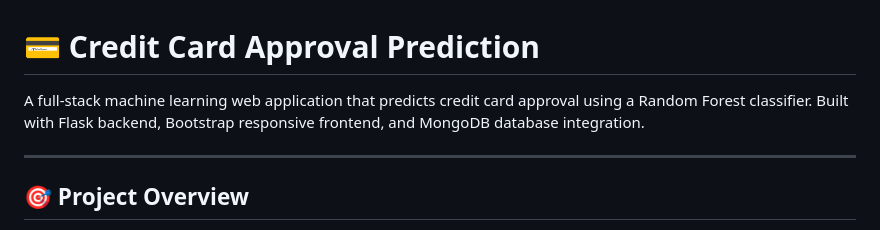
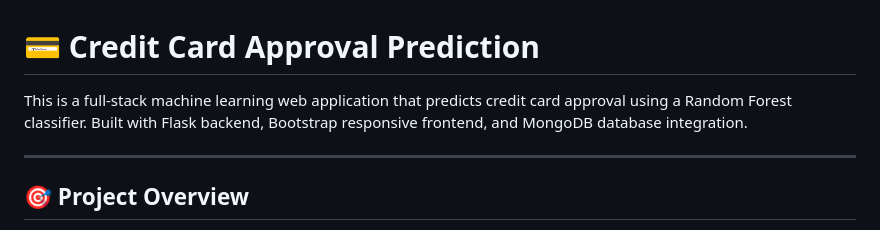
Before and after one commit to Lakshmi-del761/CreditCardApprovalPrediction, a Markdown page: README.md, the part around the change. Rendered like a GitHub page.

```diff
--- a/README.md
+++ b/README.md
@@ -1,6 +1,6 @@
 # 💳 Credit Card Approval Prediction
 
-A full-stack machine learning web application that predicts credit card approval using a Random Forest classifier. Built with Flask backend, Bootstrap responsive frontend, and MongoDB database integration.
+This is a full-stack machine learning web application that predicts credit card approval using a Random Forest classifier. Built with Flask backend, Bootstrap responsive frontend, and MongoDB database integration.
 
 ---
 
```
